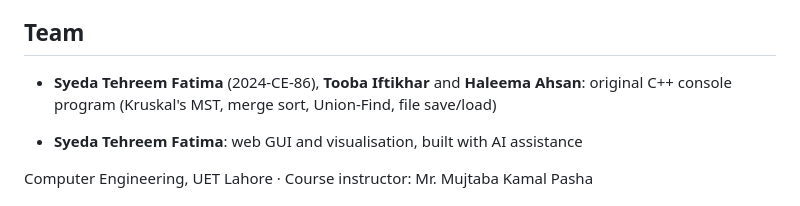
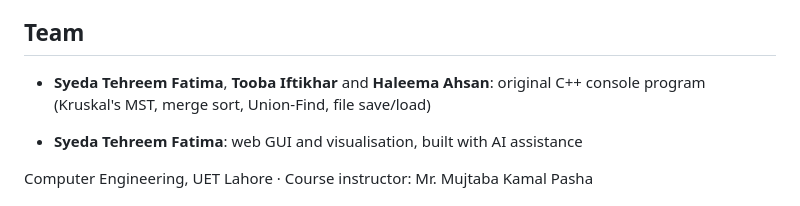
Before and after one commit to syedatehreem488/electricity-network-mst, a Markdown page: README.md, the part around the change. Drawn GitHub-style.

Commit message:
Fix formatting in team section of README

```diff
--- a/README.md
+++ b/README.md
@@ -121,7 +121,7 @@ Total MST cost: 19
 - Validate the menu input, so typing a letter instead of a number doesn't loop forever.
 
 ## Team
-- **Syeda Tehreem Fatima** (2024-CE-86), **Tooba Iftikhar** and **Haleema Ahsan**: original C++ console program (Kruskal's MST, merge sort, Union-Find, file save/load)
+- **Syeda Tehreem Fatima**, **Tooba Iftikhar** and **Haleema Ahsan**: original C++ console program (Kruskal's MST, merge sort, Union-Find, file save/load)
 
 - **Syeda Tehreem Fatima**: web GUI and visualisation, built with AI assistance
 
```
